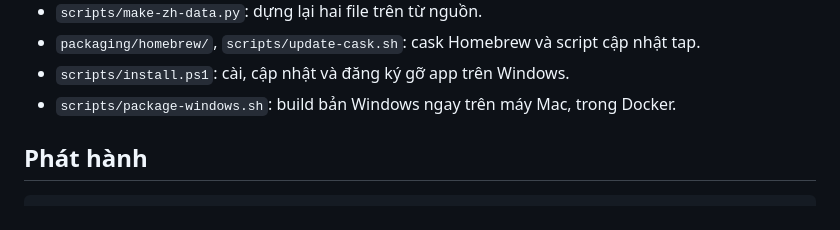
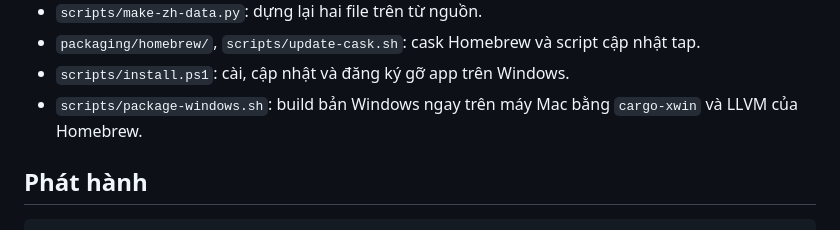
Before and after one commit to eliasbui/app-card-english, a Markdown page: README.md, the part around the change. Rendered like a GitHub page.

Commit message:
README: the Windows build runs on the Mac with cargo-xwin and Homebrew's LLVM

```diff
--- a/README.md
+++ b/README.md
@@ -195,7 +195,7 @@ Cấu trúc:
 - `scripts/make-zh-data.py`: dựng lại hai file trên từ nguồn.
 - `packaging/homebrew/`, `scripts/update-cask.sh`: cask Homebrew và script cập nhật tap.
 - `scripts/install.ps1`: cài, cập nhật và đăng ký gỡ app trên Windows.
-- `scripts/package-windows.sh`: build bản Windows ngay trên máy Mac, trong Docker.
+- `scripts/package-windows.sh`: build bản Windows ngay trên máy Mac bằng `cargo-xwin` và LLVM của Homebrew.
 
 ## Phát hành
 
```
